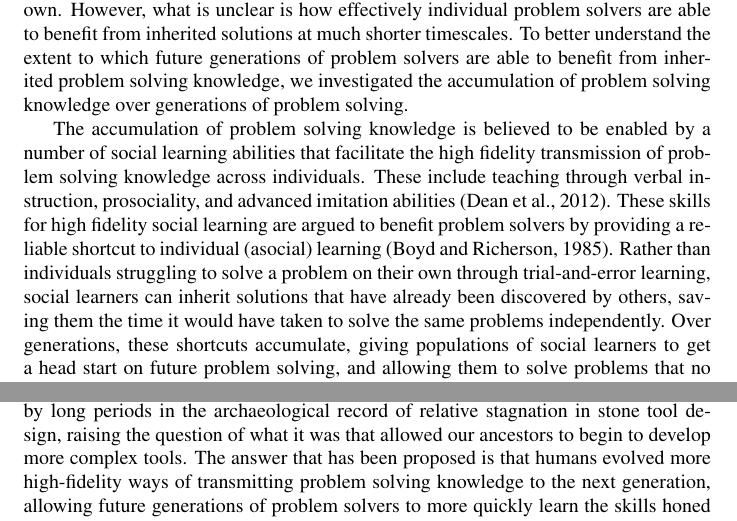
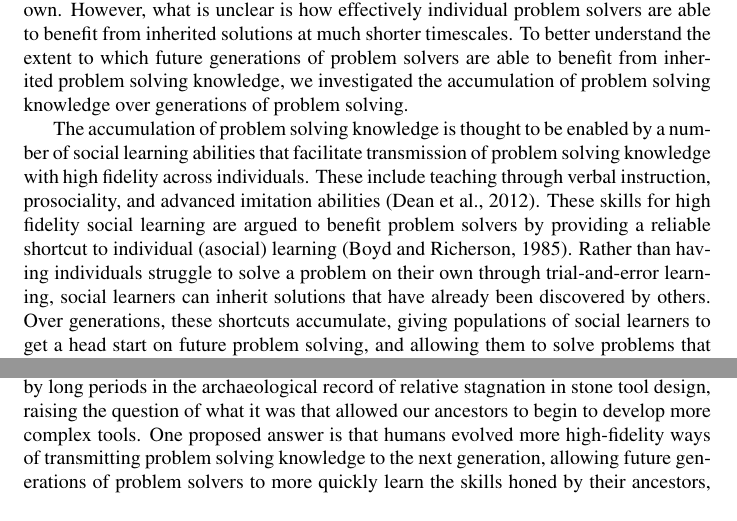
Before and after one commit to pedmiston/diachronic-teams, an R Markdown document (docs/cogsci.Rmd): two parts of page 2 of 7, joined at a grey line, cut so that both start at the same text. Rendered offline with R 4.5, knitr and Pandoc, then LaTeX, with nearby package versions; some code elsewhere in the file could not run offline; a font, style sheet, LaTeX package, included part or bibliography that could not be used is replaced or left out.

Commit message:
Merge conflict pending

```diff
--- a/docs/cogsci.Rmd
+++ b/docs/cogsci.Rmd
@@ -84,17 +84,15 @@ better understand the extent to which future generations of problem solvers are
 able to benefit from inherited problem solving knowledge, we investigated the
 accumulation of problem solving knowledge over generations of problem solving.
 
-The accumulation of problem solving knowledge is believed to be enabled by
-a number of social learning abilities that facilitate the high fidelity
-transmission of problem solving knowledge across individuals. These include
+The accumulation of problem solving knowledge is thought to be enabled by
+a number of social learning abilities that facilitate transmission of problem solving knowledge with high fidelity across individuals. These include
 teaching through verbal instruction, prosociality, and advanced imitation
 abilities [@Dean:2012gv]. These skills for high fidelity social learning are
 argued to benefit problem solvers by providing a reliable shortcut to
-individual (asocial) learning [@Boyd:1985cu]. Rather than individuals
-struggling to solve a problem on their own through trial-and-error learning,
+individual (asocial) learning [@Boyd:1985cu]. Rather than having individuals
+struggle to solve a problem on their own through trial-and-error learning,
 social learners can inherit solutions that have already been discovered by
-others, saving them the time it would have taken to solve the same problems
-independently. Over generations, these shortcuts accumulate, giving populations
+others. Over generations, these shortcuts accumulate, giving populations
 of social learners to get a head start on future problem solving, and allowing
 them to solve problems that no individual learner would be able to solve on
 their own and in a single lifetime.
@@ -121,7 +119,7 @@ Rapid improvement of inherited innovations has not always been the case over
 the course of human history, as demonstrated by long periods in the
 archaeological record of relative stagnation in stone tool design, raising the
 question of what it was that allowed our ancestors to begin to develop more
-complex tools. The answer that has been proposed is that humans evolved more
+complex tools. One proposed answer is that humans evolved more
 high-fidelity ways of transmitting problem solving knowledge to the next
 generation, allowing future generations of problem solvers to more quickly
 learn the skills honed by their ancestors, and thus giving them more time to
```
Also changed, not shown: docs/cogsci.Rmd (6 more changed lines), 1 other file.
